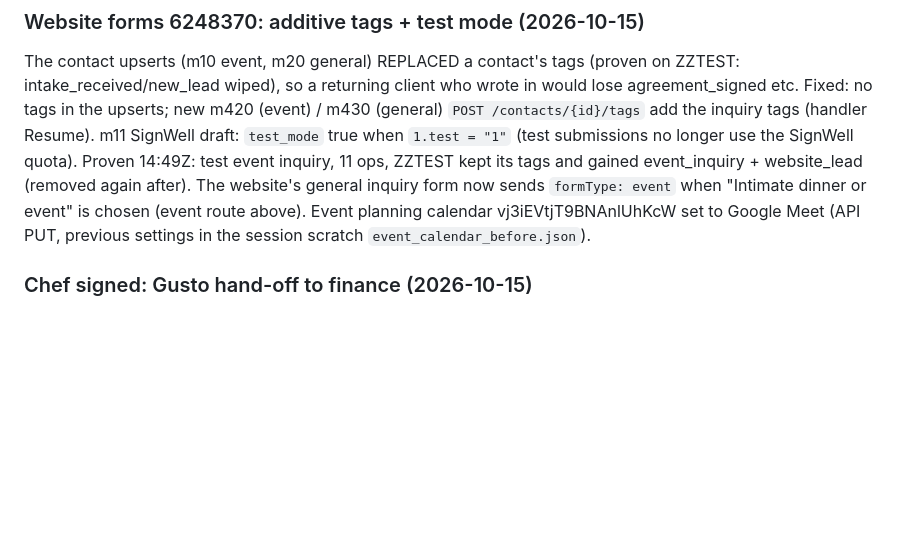
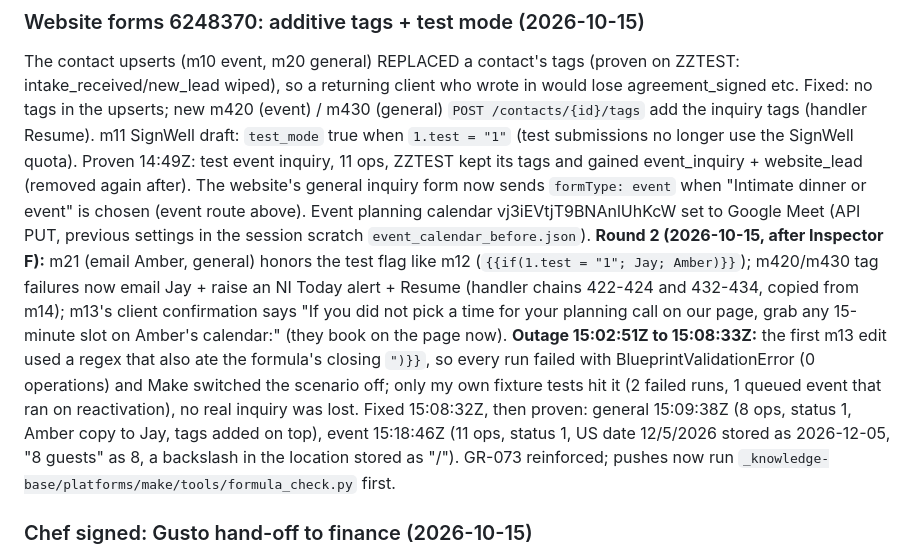
Before and after one commit to jjcavada/Nutrition-LLC, a Markdown page: .claude/make/SCENARIOS.md, the part around the change. Drawn GitHub-style; blank space fills up the shorter version.

Commit message:
Inquiry flow: Make 6248370 round 2 + the 6-minute forms outage and fix; contract with inspector F/W/W2 reports, fix rounds, gate DONE
Co-Authored-By: Claude Opus 5.5 <noreply@anthropic.com>

```diff
--- a/.claude/make/SCENARIOS.md
+++ b/.claude/make/SCENARIOS.md
@@ -348,6 +348,15 @@ submissions no longer use the SignWell quota). Proven 14:49Z: test event inquiry
 event_inquiry + website_lead (removed again after). The website's general inquiry form now sends `formType: event` when "Intimate
 dinner or event" is chosen (event route above). Event planning calendar vj3iEVtjT9BNAnlUhKcW set to Google Meet (API PUT, previous
 settings in the session scratch `event_calendar_before.json`).
+**Round 2 (2026-10-15, after Inspector F):** m21 (email Amber, general) honors the test flag like m12
+(`{{if(1.test = "1"; Jay; Amber)}}`); m420/m430 tag failures now email Jay + raise an NI Today alert + Resume (handler chains 422-424
+and 432-434, copied from m14); m13's client confirmation says "If you did not pick a time for your planning call on our page, grab any
+15-minute slot on Amber's calendar:" (they book on the page now). **Outage 15:02:51Z to 15:08:33Z:** the first m13 edit used a regex
+that also ate the formula's closing `")}}`, so every run failed with BlueprintValidationError (0 operations) and Make switched the
+scenario off; only my own fixture tests hit it (2 failed runs, 1 queued event that ran on reactivation), no real inquiry was lost.
+Fixed 15:08:32Z, then proven: general 15:09:38Z (8 ops, status 1, Amber copy to Jay, tags added on top), event 15:18:46Z (11 ops,
+status 1, US date 12/5/2026 stored as 2026-12-05, "8 guests" as 8, a backslash in the location stored as "/"). GR-073 reinforced;
+pushes now run `_knowledge-base/platforms/make/tools/formula_check.py` first.
 
 ### Chef signed: Gusto hand-off to finance (2026-10-15)
 Scenario **6642770**, webhook **2937816** (SignWell account hook ea0c36e3). Separate from the client flows. On a SignWell
```
Also changed, not shown: VALIDATION_CONTRACT_inquiry-flow.md (added, +139 -0 lines).
